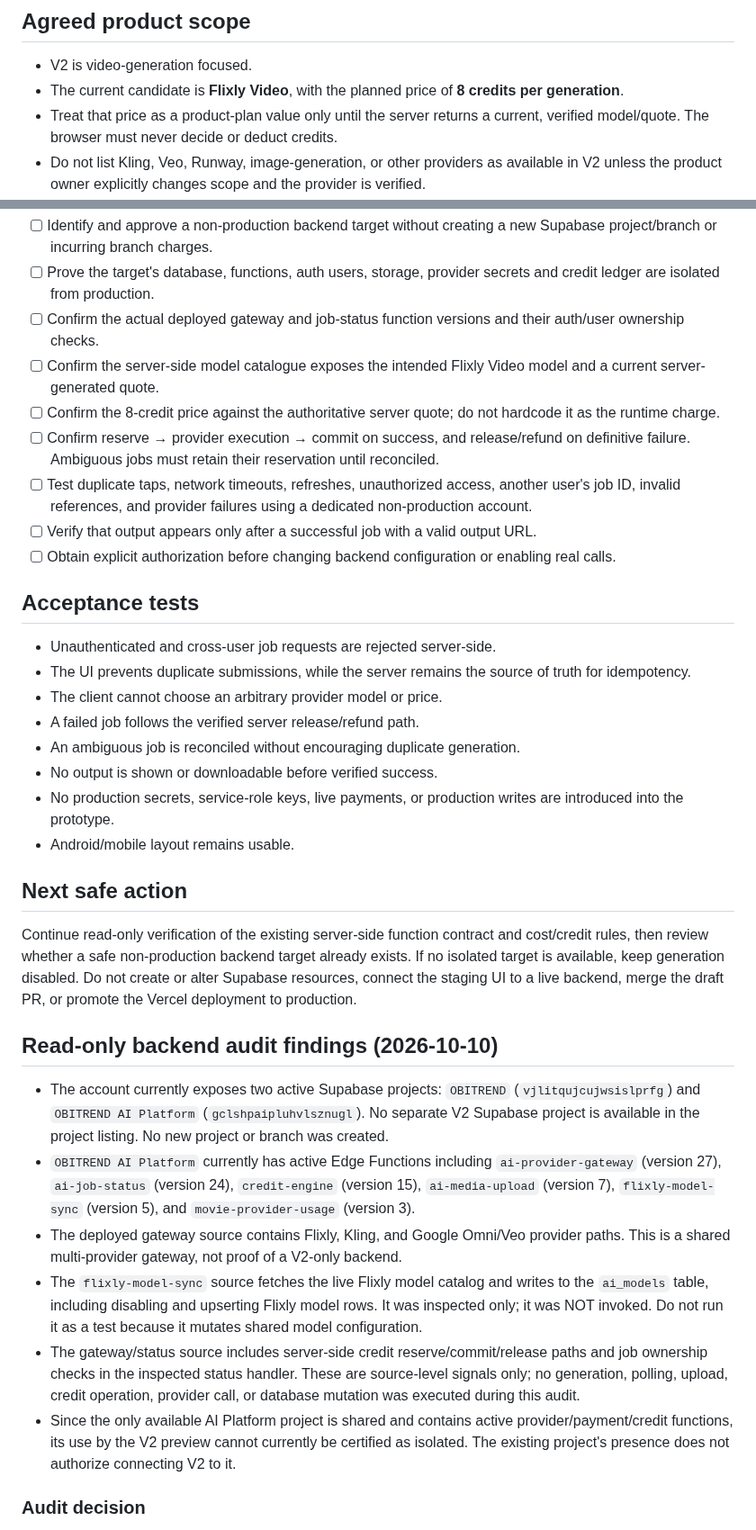
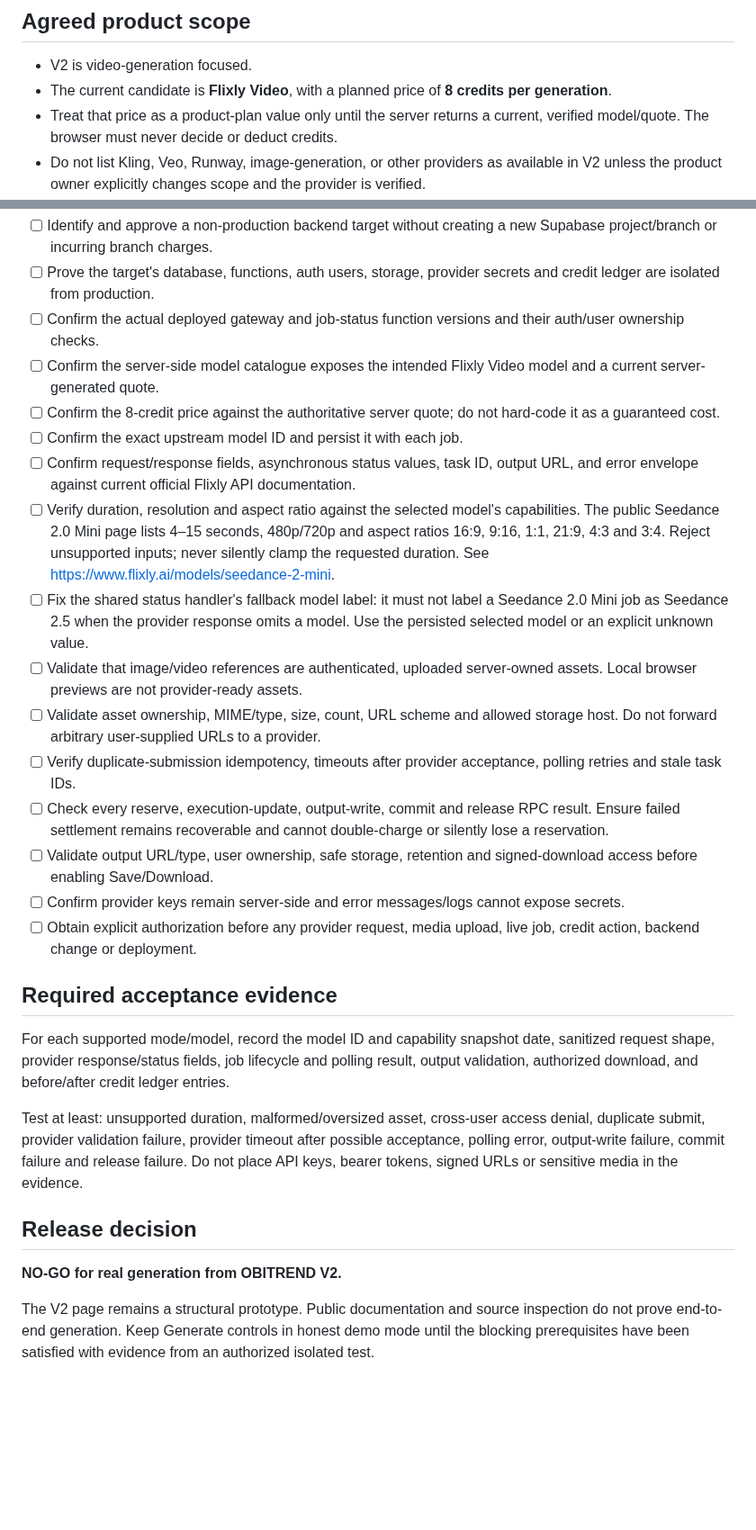
Before and after one commit to birdsin/Obitrend-Movie-AI-V2, a Markdown page: docs/OBITREND-V2-VIDEO-GENERATION-ENABLEMENT-GATE.md, 2 parts joined by grey strips. Shown at 90% size. Drawn GitHub-style; blank space fills up the shorter version.

Commit message:
Expand V2 video generation release gate

```diff
--- a/docs/OBITREND-V2-VIDEO-GENERATION-ENABLEMENT-GATE.md
+++ b/docs/OBITREND-V2-VIDEO-GENERATION-ENABLEMENT-GATE.md
@@ -7,7 +7,7 @@ Last reviewed: 2026-10-10
 ## Agreed product scope
 
 - V2 is video-generation focused.
-- The current candidate is **Flixly Video**, with the planned price of **8 credits per generation**.
+- The current candidate is **Flixly Video**, with a planned price of **8 credits per generation**.
 - Treat that price as a product-plan value only until the server returns a current, verified model/quote. The browser must never decide or deduct credits.
 - Do not list Kling, Veo, Runway, image-generation, or other providers as available in V2 unless the product owner explicitly changes scope and the provider is verified.
 
@@ -37,34 +37,28 @@ These are source-level observations, not a successful end-to-end verification. D
 - [ ] Prove the target's database, functions, auth users, storage, provider secrets and credit ledger are isolated from production.
 - [ ] Confirm the actual deployed gateway and job-status function versions and their auth/user ownership checks.
 - [ ] Confirm the server-side model catalogue exposes the intended Flixly Video model and a current server-generated quote.
-- [ ] Confirm the 8-credit price against the authoritative server quote; do not hardcode it as the runtime charge.
-- [ ] Confirm reserve → provider execution → commit on success, and release/refund on definitive failure. Ambiguous jobs must retain their reservation until reconciled.
-- [ ] Test duplicate taps, network timeouts, refreshes, unauthorized access, another user's job ID, invalid references, and provider failures using a dedicated non-production account.
-- [ ] Verify that output appears only after a successful job with a valid output URL.
-- [ ] Obtain explicit authorization before changing backend configuration or enabling real calls.
+- [ ] Confirm the 8-credit price against the authoritative server quote; do not hard-code it as a guaranteed cost.
+- [ ] Confirm the exact upstream model ID and persist it with each job.
+- [ ] Confirm request/response fields, asynchronous status values, task ID, output URL, and error envelope against current official Flixly API documentation.
+- [ ] Verify duration, resolution and aspect ratio against the selected model's capabilities. The public Seedance 2.0 Mini page lists 4–15 seconds, 480p/720p and aspect ratios 16:9, 9:16, 1:1, 21:9, 4:3 and 3:4. Reject unsupported inputs; never silently clamp the requested duration. See https://www.flixly.ai/models/seedance-2-mini.
+- [ ] Fix the shared status handler's fallback model label: it must not label a Seedance 2.0 Mini job as Seedance 2.5 when the provider response omits a model. Use the persisted selected model or an explicit unknown value.
+- [ ] Validate that image/video references are authenticated, uploaded server-owned assets. Local browser previews are not provider-ready assets.
+- [ ] Validate asset ownership, MIME/type, size, count, URL scheme and allowed storage host. Do not forward arbitrary user-supplied URLs to a provider.
+- [ ] Verify duplicate-submission idempotency, timeouts after provider acceptance, polling retries and stale task IDs.
+- [ ] Check every reserve, execution-update, output-write, commit and release RPC result. Ensure failed settlement remains recoverable and cannot double-charge or silently lose a reservation.
+- [ ] Validate output URL/type, user ownership, safe storage, retention and signed-download access before enabling Save/Download.
+- [ ] Confirm provider keys remain server-side and error messages/logs cannot expose secrets.
+- [ ] Obtain explicit authorization before any provider request, media upload, live job, credit action, backend change or deployment.
 
-## Acceptance tests
+## Required acceptance evidence
 
-- Unauthenticated and cross-user job requests are rejected server-side.
-- The UI prevents duplicate submissions, while the server remains the source of truth for idempotency.
-- The client cannot choose an arbitrary provider model or price.
-- A failed job follows the verified server release/refund path.
-- An ambiguous job is reconciled without encouraging duplicate generation.
-- No output is shown or downloadable before verified success.
-- No production secrets, service-role keys, live payments, or production writes are introduced into the prototype.
-- Android/mobile layout remains usable.
+For each supported mode/model, record the model ID and capability snapshot date, sanitized request shape, provider response/status fields, job lifecycle and polling result, output validation, authorized download, and before/after credit ledger entries.
 
-## Next safe action
+Test at least: unsupported duration, malformed/oversized asset, cross-user access denial, duplicate submit, provider validation failure, provider timeout after possible acceptance, polling error, output-write failure, commit failure and release failure. Do not place API keys, bearer tokens, signed URLs or sensitive media in the evidence.
 
-Continue read-only verification of the existing server-side function contract and cost/credit rules, then review whether a safe non-production backend target already exists. If no isolated target is available, keep generation disabled. Do not create or alter Supabase resources, connect the staging UI to a live backend, merge the draft PR, or promote the Vercel deployment to production.
-## Read-only backend audit findings (2026-10-10)
+## Release decision
 
-- The account currently exposes two active Supabase projects: `OBITREND` (`vjlitqujcujwsislprfg`) and `OBITREND AI Platform` (`gclshpaipluhvlsznugl`). No separate V2 Supabase project is available in the project listing. No new project or branch was created.
-- `OBITREND AI Platform` currently has active Edge Functions including `ai-provider-gateway` (version 27), `ai-job-status` (version 24), `credit-engine` (version 15), `ai-media-upload` (version 7), `flixly-model-sync` (version 5), and `movie-provider-usage` (version 3).
-- The deployed gateway source contains Flixly, Kling, and Google Omni/Veo provider paths. This is a shared multi-provider gateway, not proof of a V2-only backend.
-- The `flixly-model-sync` source fetches the live Flixly model catalog and writes to the `ai_models` table, including disabling and upserting Flixly model rows. It was inspected only; it was NOT invoked. Do not run it as a test because it mutates shared model configuration.
-- The gateway/status source includes server-side credit reserve/commit/release paths and job ownership checks in the inspected status handler. These are source-level signals only; no generation, polling, upload, credit operation, provider call, or database mutation was executed during this audit.
-- Since the only available AI Platform project is shared and contains active provider/payment/credit functions, its use by the V2 preview cannot currently be certified as isolated. The existing project's presence does not authorize connecting V2 to it.
+**NO-GO for real generation from OBITREND V2.**
 
-### Audit decision
+The V2 page remains a structural prototype. Public documentation and source inspection do not prove end-to-end generation. Keep Generate controls in honest demo mode until the blocking prerequisites have been satisfied with evidence from an authorized isolated test.
 
```
Also changed, not shown: other parts of docs/OBITREND-V2-VIDEO-GENERATION-ENABLEMENT-GATE.md (+4 -15 lines).
